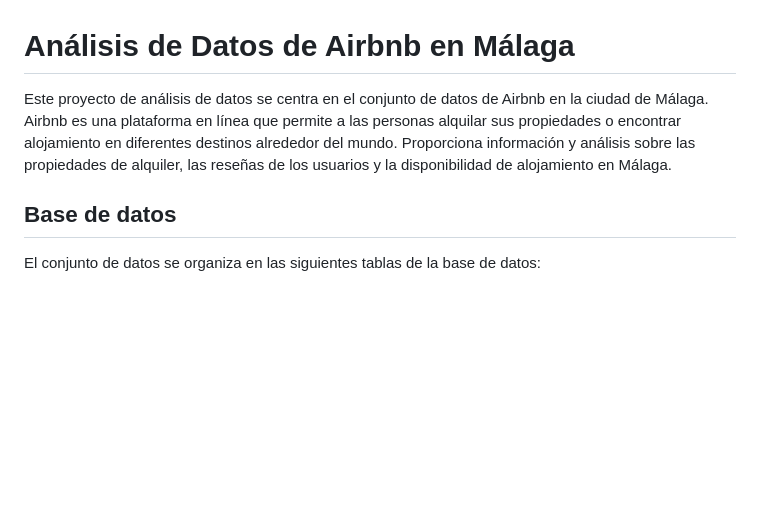
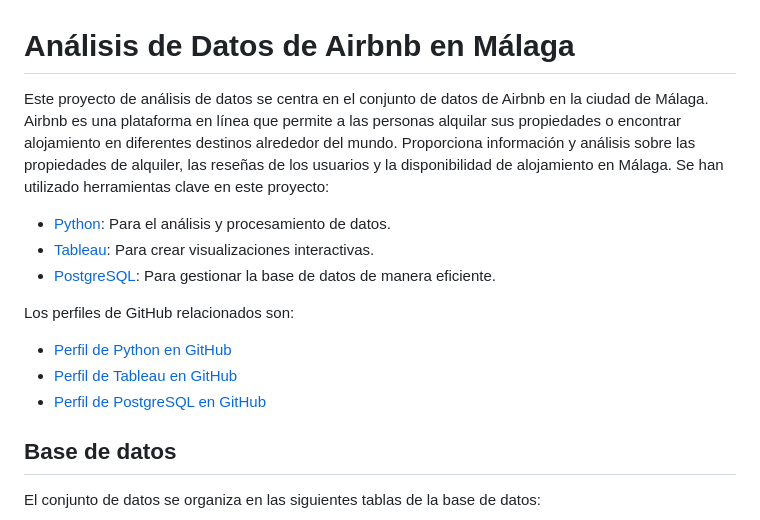
Before and after one commit to Isi-17/Airbnb-Malaga-Project, a Markdown page: README.md, the part around the change. Drawn GitHub-style; blank space fills up the shorter version.

```diff
--- a/README.md
+++ b/README.md
@@ -1,6 +1,16 @@
 # Análisis de Datos de Airbnb en Málaga
 
-Este proyecto de análisis de datos se centra en el conjunto de datos de Airbnb en la ciudad de Málaga. Airbnb es una plataforma en línea que permite a las personas alquilar sus propiedades o encontrar alojamiento en diferentes destinos alrededor del mundo. Proporciona información y análisis sobre las propiedades de alquiler, las reseñas de los usuarios y la disponibilidad de alojamiento en Málaga.
+Este proyecto de análisis de datos se centra en el conjunto de datos de Airbnb en la ciudad de Málaga. Airbnb es una plataforma en línea que permite a las personas alquilar sus propiedades o encontrar alojamiento en diferentes destinos alrededor del mundo. Proporciona información y análisis sobre las propiedades de alquiler, las reseñas de los usuarios y la disponibilidad de alojamiento en Málaga. Se han utilizado herramientas clave en este proyecto:
+
+- [Python](https://www.python.org/): Para el análisis y procesamiento de datos.
+- [Tableau](https://www.tableau.com/): Para crear visualizaciones interactivas.
+- [PostgreSQL](https://www.postgresql.org/): Para gestionar la base de datos de manera eficiente.
+
+Los perfiles de GitHub relacionados son:
+- [Perfil de Python en GitHub](https://github.com/python)
+- [Perfil de Tableau en GitHub](https://github.com/tableau)
+- [Perfil de PostgreSQL en GitHub](https://github.com/postgres)
+
 
 ## Base de datos
 
```
